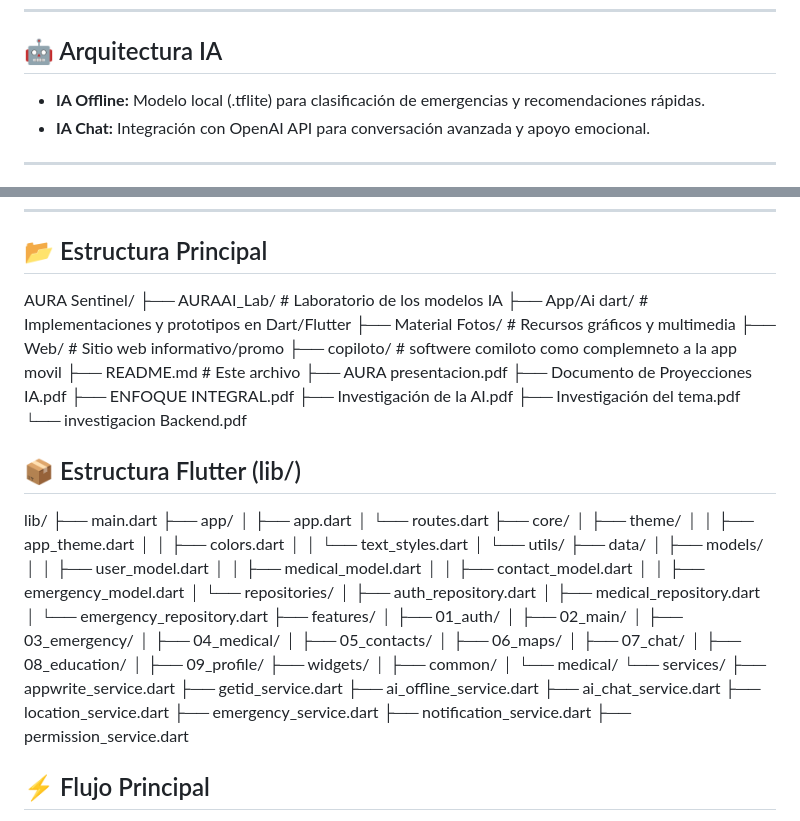
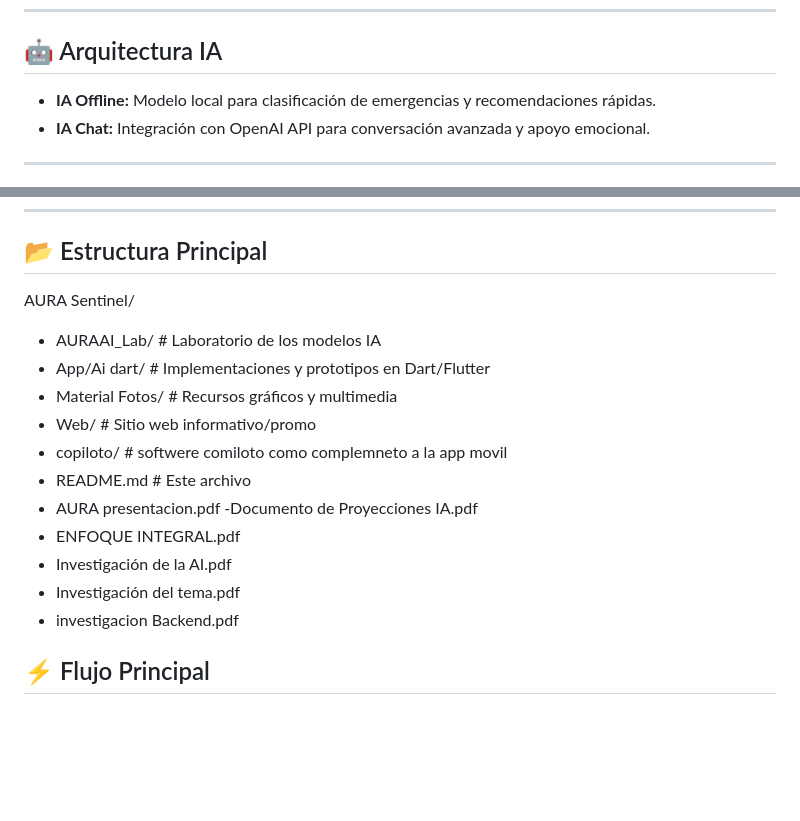
Before and after one commit to diego-frias-ramirez/AURA-Sentinel, a Markdown page: README.md, 2 parts joined by grey strips. GitHub-like rendering; blank space fills up the shorter version.

Commit message:
Update README.md with project details and features

```diff
--- a/README.md
+++ b/README.md
@@ -40,7 +40,7 @@ AURA Sentinel es un asistente virtual inteligente de emergencias, diseñado para
 
 ## 🤖 Arquitectura IA
 
-- **IA Offline:** Modelo local (.tflite) para clasificación de emergencias y recomendaciones rápidas.
+- **IA Offline:** Modelo local para clasificación de emergencias y recomendaciones rápidas.
 - **IA Chat:** Integración con OpenAI API para conversación avanzada y apoyo emocional.
 
 ---
@@ -59,65 +59,18 @@ AURA Sentinel es un asistente virtual inteligente de emergencias, diseñado para
 ## 📂 Estructura Principal
 
 AURA Sentinel/
-├── AURAAI_Lab/ # Laboratorio de los modelos IA
-├── App/Ai dart/ # Implementaciones y prototipos en Dart/Flutter
-├── Material Fotos/ # Recursos gráficos y multimedia
-├── Web/ # Sitio web informativo/promo
-├── copiloto/ # softwere comiloto como complemneto a la app movil
-├── README.md # Este archivo
-├── AURA presentacion.pdf
-├── Documento de Proyecciones IA.pdf
-├── ENFOQUE INTEGRAL.pdf
-├── Investigación de la AI.pdf
-├── Investigación del tema.pdf
-└── investigacion Backend.pdf
-
-
-## 📦 Estructura Flutter (lib/)
-
-lib/
-├── main.dart
-├── app/
-│ ├── app.dart
-│ └── routes.dart
-├── core/
-│ ├── theme/
-│ │ ├── app_theme.dart
-│ │ ├── colors.dart
-│ │ └── text_styles.dart
-│ └── utils/
-├── data/
-│ ├── models/
-│ │ ├── user_model.dart
-│ │ ├── medical_model.dart
-│ │ ├── contact_model.dart
-│ │ ├── emergency_model.dart
-│ └── repositories/
-│ ├── auth_repository.dart
-│ ├── medical_repository.dart
-│ └── emergency_repository.dart
-├── features/
-│ ├── 01_auth/
-│ ├── 02_main/
-│ ├── 03_emergency/
-│ ├── 04_medical/
-│ ├── 05_contacts/
-│ ├── 06_maps/
-│ ├── 07_chat/
-│ ├── 08_education/
-│ ├── 09_profile/
-├── widgets/
-│ ├── common/
-│ └── medical/
-└── services/
-├── appwrite_service.dart
-├── getid_service.dart
-├── ai_offline_service.dart
-├── ai_chat_service.dart
-├── location_service.dart
-├── emergency_service.dart
-├── notification_service.dart
-├── permission_service.dart
+- AURAAI_Lab/ # Laboratorio de los modelos IA
+- App/Ai dart/ # Implementaciones y prototipos en Dart/Flutter
+- Material Fotos/ # Recursos gráficos y multimedia
+- Web/ # Sitio web informativo/promo
+- copiloto/ # softwere comiloto como complemneto a la app movil
+- README.md # Este archivo
+- AURA presentacion.pdf
+-Documento de Proyecciones IA.pdf
+- ENFOQUE INTEGRAL.pdf
+- Investigación de la AI.pdf
+- Investigación del tema.pdf
+- investigacion Backend.pdf
 
 
 ## ⚡ Flujo Principal
```
